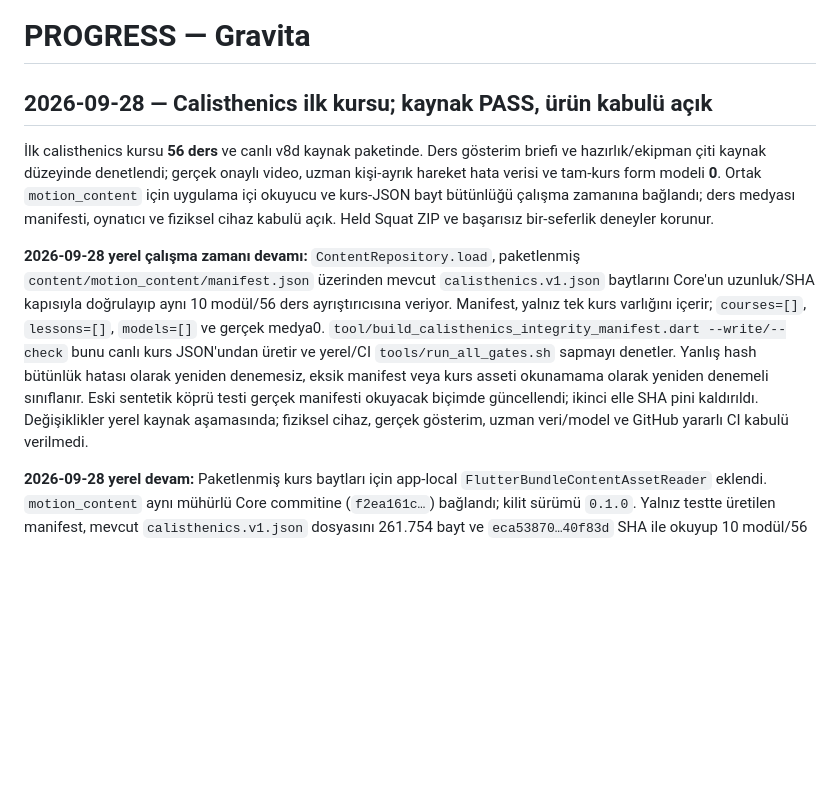
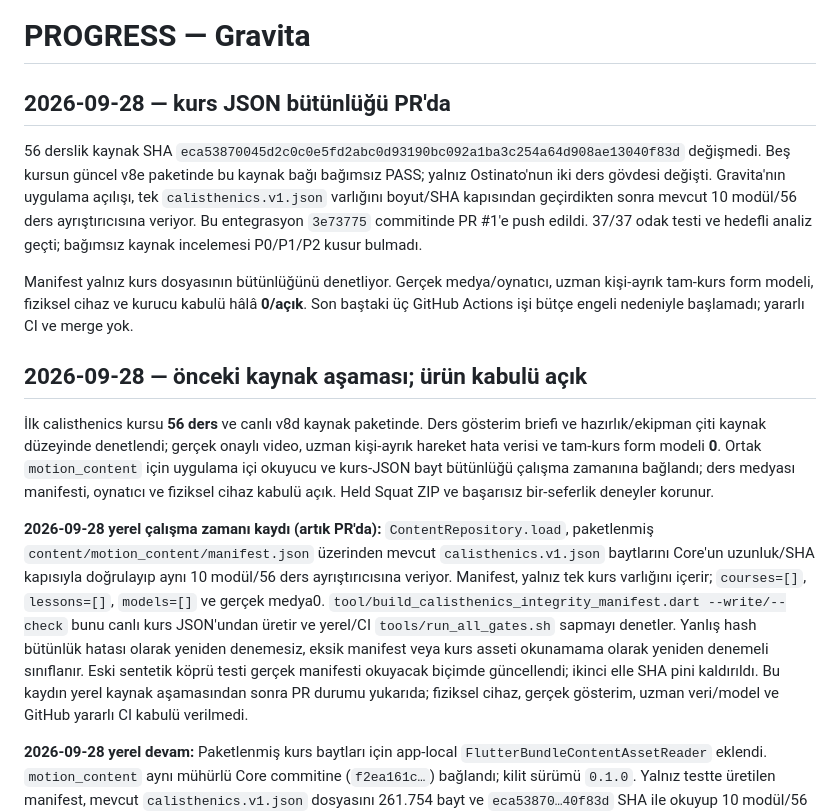
Before and after one commit to kocakkmustafa/gravita, a Markdown page: workspace/PROGRESS.md, the part around the change. GitHub-like rendering; blank space fills up the shorter version.

Commit message:
Record calisthenics runtime integrity evidence

```diff
--- a/workspace/PROGRESS.md
+++ b/workspace/PROGRESS.md
@@ -1,6 +1,21 @@
 # PROGRESS — Gravita
 
-## 2026-09-28 — Calisthenics ilk kursu; kaynak PASS, ürün kabulü açık
+## 2026-09-28 — kurs JSON bütünlüğü PR'da
+
+56 derslik kaynak SHA `eca53870045d2c0c0e5fd2abc0d93190bc092a1ba3c254a64d908ae13040f83d`
+değişmedi. Beş kursun güncel v8e paketinde bu kaynak bağı bağımsız PASS;
+yalnız Ostinato'nun iki ders gövdesi değişti. Gravita'nın uygulama açılışı,
+tek `calisthenics.v1.json` varlığını boyut/SHA kapısından geçirdikten sonra
+mevcut 10 modül/56 ders ayrıştırıcısına veriyor. Bu entegrasyon `3e73775`
+commitinde PR #1'e push edildi. 37/37 odak testi ve hedefli analiz geçti;
+bağımsız kaynak incelemesi P0/P1/P2 kusur bulmadı.
+
+Manifest yalnız kurs dosyasının bütünlüğünü denetliyor. Gerçek medya/oynatıcı,
+uzman kişi-ayrık tam-kurs form modeli, fiziksel cihaz ve kurucu kabulü hâlâ
+**0/açık**. Son baştaki üç GitHub Actions işi bütçe engeli nedeniyle başlamadı;
+yararlı CI ve merge yok.
+
+## 2026-09-28 — önceki kaynak aşaması; ürün kabulü açık
 
 İlk calisthenics kursu **56 ders** ve canlı v8d kaynak paketinde. Ders
 gösterim briefi ve hazırlık/ekipman çiti kaynak düzeyinde denetlendi;
@@ -10,7 +25,7 @@ kurs-JSON bayt bütünlüğü çalışma zamanına bağlandı; ders medyası man
 oynatıcı ve fiziksel cihaz kabulü açık. Held Squat ZIP ve başarısız
 bir-seferlik deneyler korunur.
 
-**2026-09-28 yerel çalışma zamanı devamı:** `ContentRepository.load`,
+**2026-09-28 yerel çalışma zamanı kaydı (artık PR'da):** `ContentRepository.load`,
 paketlenmiş `content/motion_content/manifest.json` üzerinden mevcut
 `calisthenics.v1.json` baytlarını Core'un uzunluk/SHA kapısıyla doğrulayıp
 aynı 10 modül/56 ders ayrıştırıcısına veriyor. Manifest, yalnız tek kurs
@@ -20,7 +35,7 @@ kurs JSON'undan üretir ve yerel/CI `tools/run_all_gates.sh` sapmayı denetler.
 Yanlış hash bütünlük hatası olarak yeniden denemesiz, eksik manifest veya
 kurs asseti okunamama olarak yeniden denemeli sınıflanır. Eski sentetik
 köprü testi gerçek manifesti okuyacak biçimde güncellendi; ikinci elle SHA
-pini kaldırıldı. Değişiklikler yerel kaynak aşamasında; fiziksel cihaz,
+pini kaldırıldı. Bu kaydın yerel kaynak aşamasından sonra PR durumu yukarıda; fiziksel cihaz,
 gerçek gösterim, uzman veri/model ve GitHub yararlı CI kabulü verilmedi.
 
 **2026-09-28 yerel devam:** Paketlenmiş kurs baytları için app-local
```
